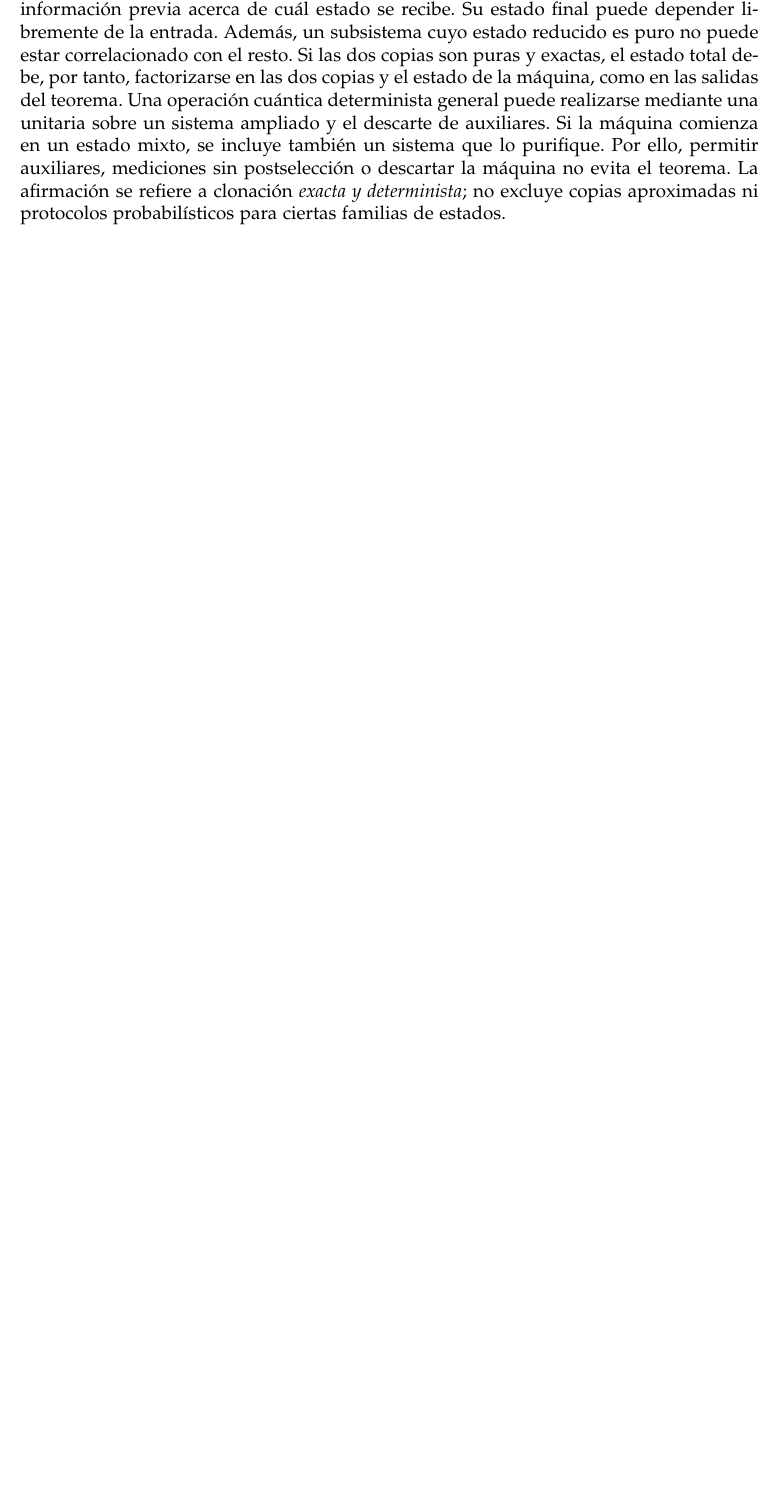
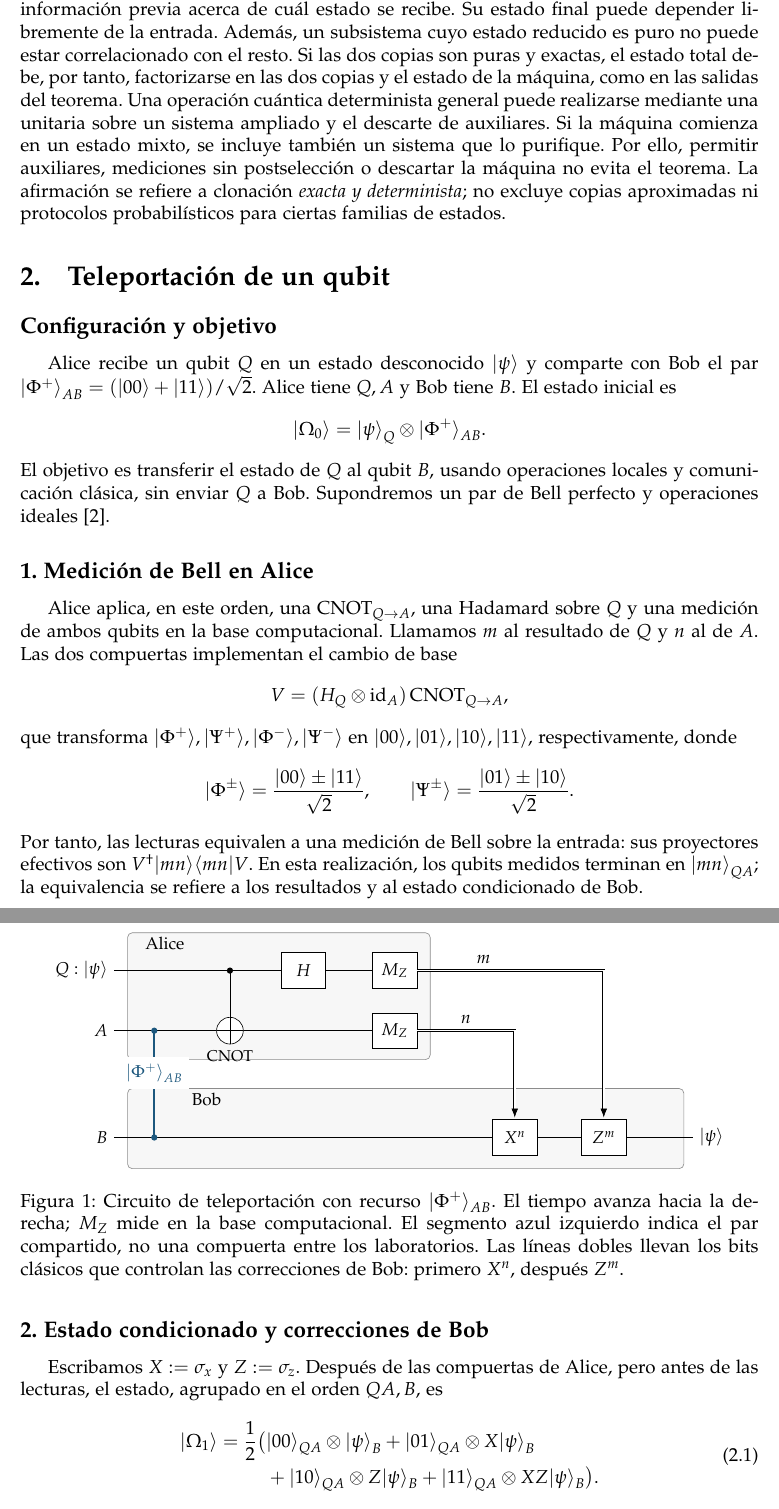
Before and after one commit to davidphysdavalos/custom_quantum_notes, a LaTeX document (notas_cuanticas.tex): part of page 4 of 8 before the commit and two parts of pages 4 and 5 of 10 after it, the two joined at a grey line, cut so that both start at the same text, the shorter picture padded with empty space. The pictures show the PDF file notas_cuanticas.pdf that the author committed with the source.

Commit message:
Añadir teleportación con medición de Bell, tabla y circuito

```diff
--- a/notas_cuanticas.tex
+++ b/notas_cuanticas.tex
@@ -240,3 +240,91 @@ descartar la máquina no evita el teorema. La afirmación se refiere a
 clonación \emph{exacta y determinista}; no excluye copias aproximadas ni
 protocolos probabilísticos para ciertas familias de estados.
 
+\section{Teleportación de un qubit}
+
+\subsection*{Configuración y objetivo}
+Alice recibe un qubit $Q$ en un estado desconocido $\ket{\psi}$ y comparte
+con Bob el par $\ket{\Phi^+}_{AB}=(\ket{00}+\ket{11})/\sqrt2$.
+Alice tiene $Q,A$ y Bob tiene $B$. El estado inicial es
+\[
+  \ket{\Omega_0}=\ket{\psi}_Q\otimes\ket{\Phi^+}_{AB}.
+\]
+El objetivo es transferir el estado de $Q$ al qubit $B$, usando operaciones
+locales y comunicación clásica, sin enviar $Q$ a Bob. Supondremos un par
+de Bell perfecto y operaciones ideales~\cite{bennett1993teleportation}.
+
+\subsection*{1. Medición de Bell en Alice}
+Alice aplica, en este orden, una $\mathrm{CNOT}_{Q\to A}$, una Hadamard
+sobre $Q$ y una medición de ambos qubits en la base computacional.
+Llamamos $m$ al resultado de $Q$ y $n$ al de $A$.
+Las dos compuertas implementan el cambio de base
+\[
+  V=(H_Q\otimes\id_A)\,\mathrm{CNOT}_{Q\to A},
+\]
+que transforma $\ket{\Phi^+},\ket{\Psi^+},\ket{\Phi^-},\ket{\Psi^-}$
+en $\ket{00},\ket{01},\ket{10},\ket{11}$, respectivamente, donde
+\[
+  \ket{\Phi^\pm}=\frac{\ket{00}\pm\ket{11}}{\sqrt2},
+  \qquad
+  \ket{\Psi^\pm}=\frac{\ket{01}\pm\ket{10}}{\sqrt2}.
+\]
+Por tanto, las lecturas equivalen a una medición de Bell sobre la entrada:
+sus proyectores efectivos son $V^\dagger\proj{mn}{mn}V$.
+En esta realización, los qubits medidos terminan en $\ket{mn}_{QA}$;
+la equivalencia se refiere a los resultados y al estado condicionado de Bob.
+
+\begin{figure}[H]
+\centering
+\begin{tikzpicture}[font=\small,x=1cm,y=1cm]
+  \draw[estacion] (.3,-2) rectangle (7.1,.85);
+  \node[anchor=west] at (.55,.6) {Alice};
+  \draw[estacion] (.3,-4.45) rectangle (12.8,-2.65);
+  \node[anchor=west] at (1.6,-2.9) {Bob};
+  \draw (0,0) -- (6.8,0);
+  \draw (0,-1.35) -- (6.8,-1.35);
+  \draw (0,-3.75) -- (13,-3.75);
+  \node[left] at (0,0) {$Q:\ket{\psi}$};
+  \node[left] at (0,-1.35) {$A$};
+  \node[left] at (0,-3.75) {$B$};
+  \draw[par] (.9,-1.35) -- (.9,-3.75);
+  \fill[enlace] (.9,-1.35) circle (2pt);
+  \fill[enlace] (.9,-3.75) circle (2pt);
+  \node[fill=white,text=enlace] at (.9,-2.3) {$\ket{\Phi^+}_{AB}$};
+  \fill (2.6,0) circle (2pt);
+  \draw (2.6,0) -- (2.6,-1.35);
+  \draw[fill=white] (2.6,-1.35) circle (3mm);
+  \draw (2.3,-1.35) -- (2.9,-1.35);
+  \draw (2.6,-1.65) -- (2.6,-1.05);
+  \node[below,font=\footnotesize] at (2.6,-1.65) {CNOT};
+  \node[puerta] at (4.25,0) {$H$};
+  \node[puerta] at (6.3,0) {$M_Z$};
+  \node[puerta] at (6.3,-1.35) {$M_Z$};
+  \draw[draw=black,double=white,double distance=1pt,-{Latex[length=2mm]}]
+    (6.8,0) -- (11,0) -- (11,-3.3);
+  \draw[draw=black,double=white,double distance=1pt,-{Latex[length=2mm]}]
+    (6.8,-1.35) -- (9,-1.35) -- (9,-3.3);
+  \node[above] at (8.3,0) {$m$};
+  \node[above] at (7.9,-1.35) {$n$};
+  \node[puerta] at (9,-3.75) {$X^n$};
+  \node[puerta] at (11,-3.75) {$Z^m$};
+  \node[right] at (13,-3.75) {$\ket{\psi}$};
+\end{tikzpicture}
+\caption{Circuito de teleportación con recurso $\ket{\Phi^+}_{AB}$.
+El tiempo avanza hacia la derecha; $M_Z$ mide en la base computacional.
+El segmento azul izquierdo indica el par compartido, no una compuerta
+entre los laboratorios. Las líneas dobles llevan los bits clásicos que
+controlan las correcciones de Bob: primero $X^n$, después $Z^m$.}
+\label{fig:teleportacion}
+\end{figure}
+
+\subsection*{2. Estado condicionado y correcciones de Bob}
+Escribamos $X:=\sigma_x$ y $Z:=\sigma_z$. Después de las compuertas de
+Alice, pero antes de las lecturas, el estado, agrupado en el orden $QA,B$, es
+\begin{equation}
+  \begin{aligned}
+    \ket{\Omega_1}=\frac12\bigl(&\ket{00}_{QA}\otimes\ket{\psi}_B
+       +\ket{01}_{QA}\otimes X\ket{\psi}_B\\
+       &+\ket{10}_{QA}\otimes Z\ket{\psi}_B
+       +\ket{11}_{QA}\otimes XZ\ket{\psi}_B\bigr).
+  \end{aligned}
+\end{equation}
```
Also changed, not shown: support/labibliografia.bib (+11 -0 lines), notas_cuanticas.pdf, notas_cuanticas.tex (30 more changed lines).
